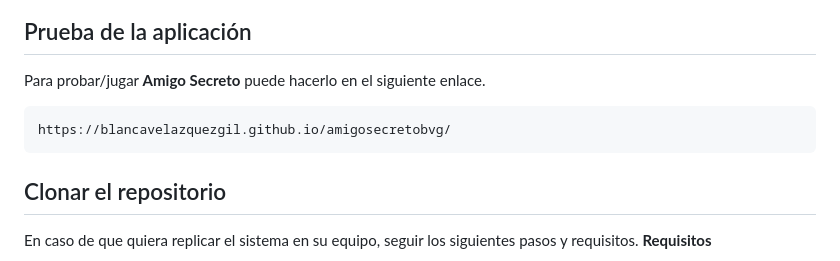
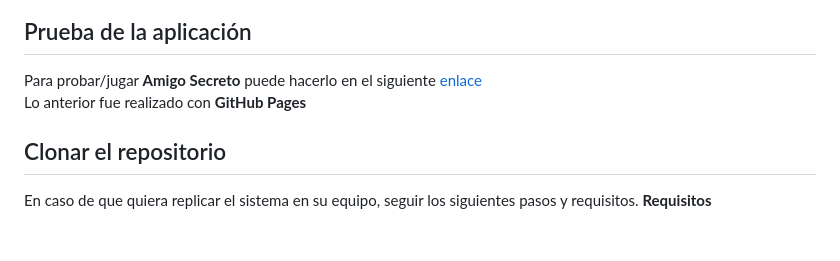
Before and after one commit to blancavelazquezgil/amigosecretobvg, a Markdown page: README.md, the part around the change. Rendered like a GitHub page; blank space fills up the shorter version.

````diff
--- a/README.md
+++ b/README.md
@@ -40,10 +40,8 @@ Sorteo aleatorio: Al hacer clic en el botón "Sortear Amigo", se seleccionará a
 
 ## Prueba de la aplicación
 
-Para probar/jugar **Amigo Secreto** puede hacerlo en el siguiente enlace.
-```bash
-https://blancavelazquezgil.github.io/amigosecretobvg/
-```
+Para probar/jugar **Amigo Secreto** puede hacerlo en el siguiente [enlace](https://blancavelazquezgil.github.io/amigosecretobvg/)
+Lo anterior fue realizado con **GitHub Pages**
 
 ## Clonar el repositorio
 
````
